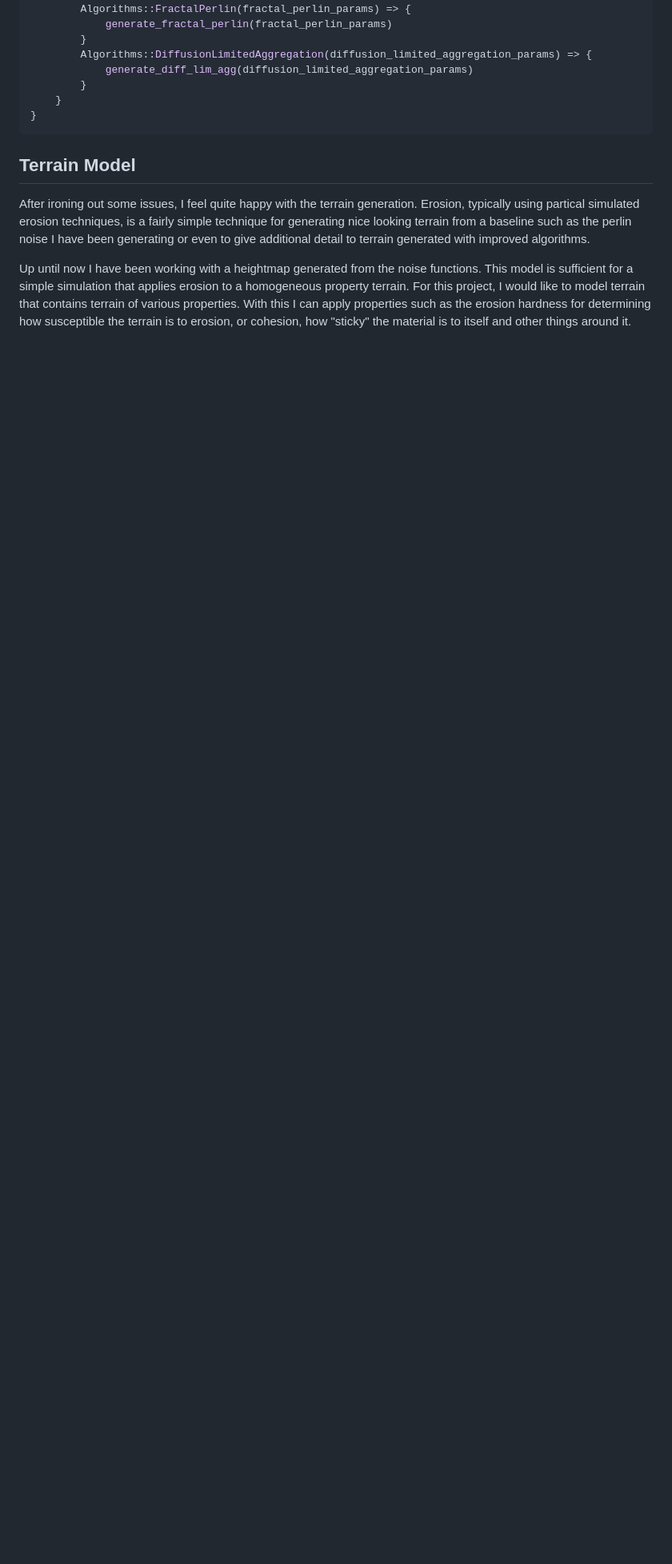
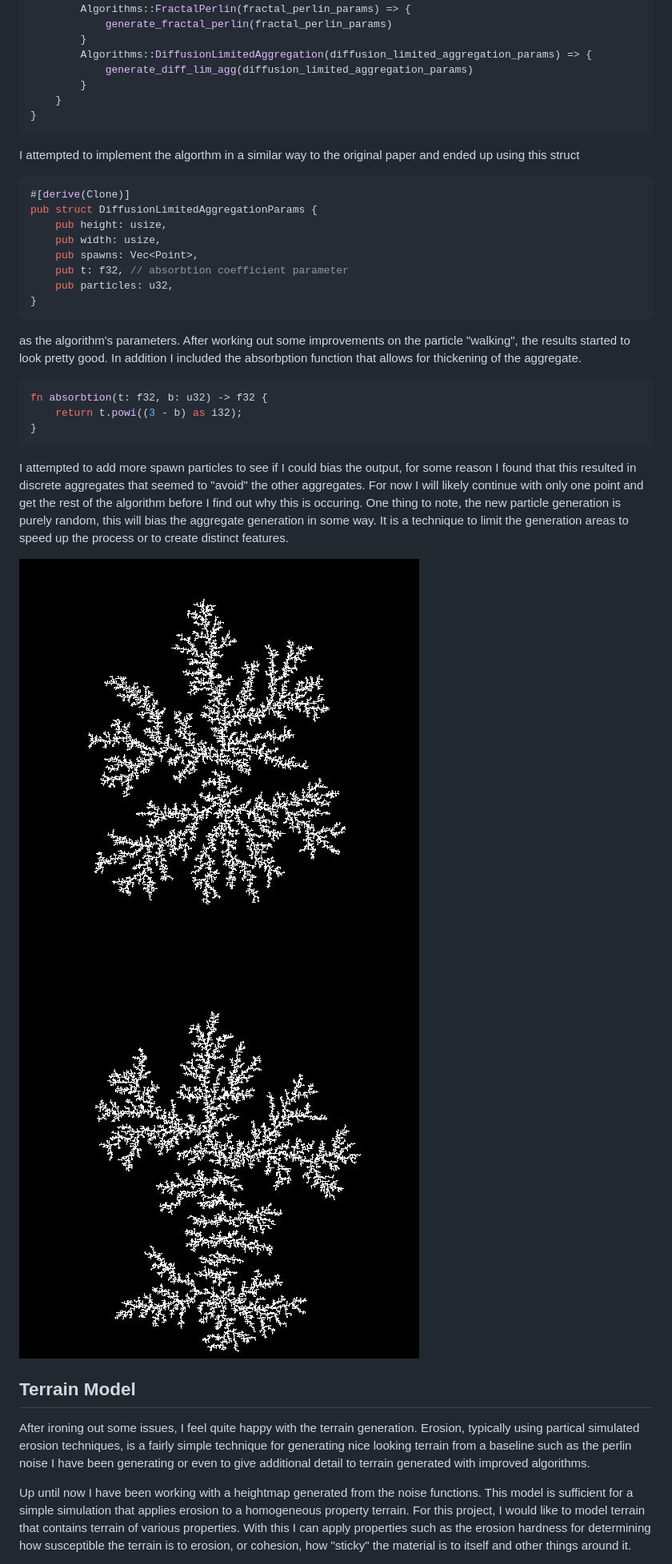
Before and after one commit to nathankagi/procedural-terrain, a Markdown page: blog.md, the part around the change printed below. Shown: that part at 80% size. Drawn GitHub-style; pictures changed too: resources/dla_3_points.jpg (added), resources/dla_multi_points.jpg (added); blank space fills up the shorter version.

````diff
--- a/blog.md
+++ b/blog.md
@@ -192,7 +192,31 @@ pub fn generate(algorithm: Algorithms) -> HeightMap {
 }
 ```
 
+I attempted to implement the algorthm in a similar way to the original paper and ended up using this struct
 
+```rust
+#[derive(Clone)]
+pub struct DiffusionLimitedAggregationParams {
+    pub height: usize,
+    pub width: usize,
+    pub spawns: Vec<Point>,
+    pub t: f32, // absorbtion coefficient parameter
+    pub particles: u32,
+}
+```
+
+as the algorithm's parameters. After working out some improvements on the particle "walking", the results started to look pretty good. In addition I included the absorbption function that allows for thickening of the aggregate.
+
+```rust
+fn absorbtion(t: f32, b: u32) -> f32 {
+    return t.powi((3 - b) as i32);
+}
+```
+
+I attempted to add more spawn particles to see if I could bias the output, for some reason I found that this resulted in discrete aggregates that seemed to "avoid" the other aggregates. For now I will likely continue with only one point and get the rest of the algorithm before I find out why this is occuring. One thing to note, the new particle generation is purely random, this will bias the aggregate generation in some way. It is a technique to limit the generation areas to speed up the process or to create distinct features.
+
+![3-point DLA](./resources/dla_3_points.jpg "3-Point DLA")
+![multi-point DLA](./resources/dla_multi_points.jpg "Multi-Point DLA")
 
 ## Terrain Model
 
````
Also changed, not shown: other parts of blog.md (+2 -2 lines), img.jpg, 4 other files.
